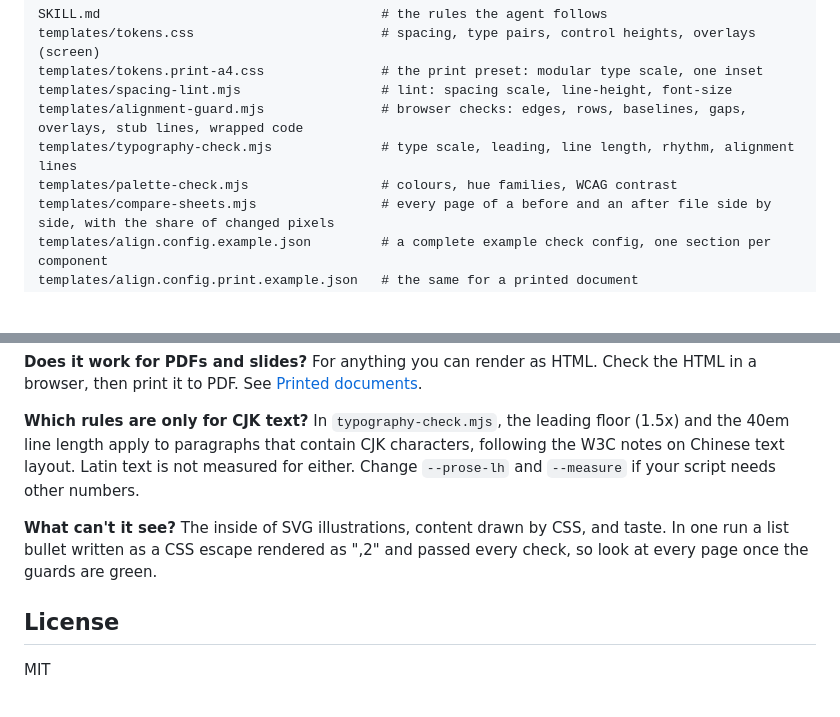
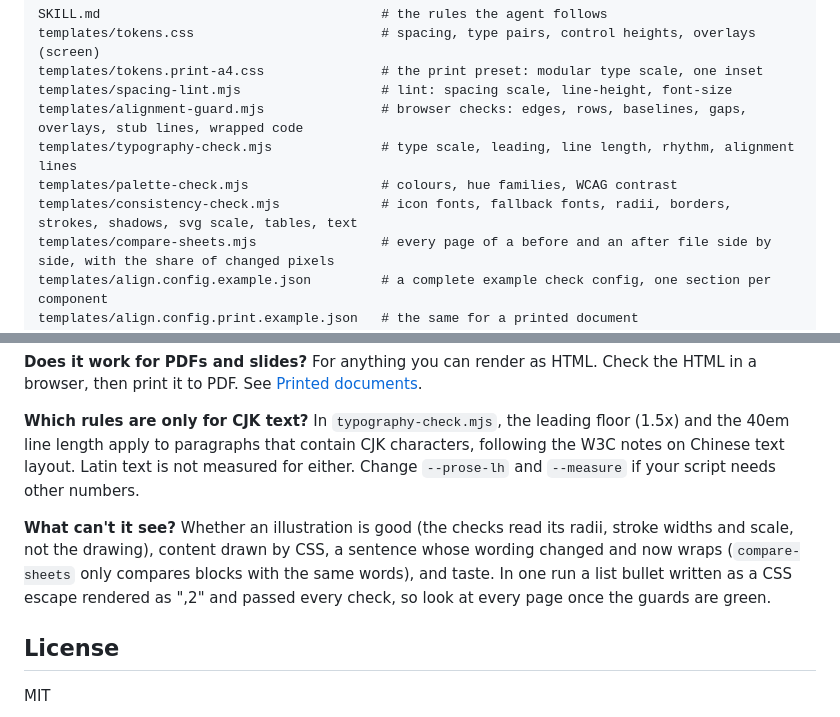
Before and after one commit to EndeavorYen/i-see-1px, a Markdown page: README.md, 2 parts joined by grey strips. GitHub-like rendering; blank space fills up the shorter version.

```diff
--- a/README.md
+++ b/README.md
@@ -39,6 +39,7 @@ templates/spacing-lint.mjs                  # lint: spacing scale, line-height,
 templates/alignment-guard.mjs               # browser checks: edges, rows, baselines, gaps, overlays, stub lines, wrapped code
 templates/typography-check.mjs              # type scale, leading, line length, rhythm, alignment lines
 templates/palette-check.mjs                 # colours, hue families, WCAG contrast
+templates/consistency-check.mjs             # icon fonts, fallback fonts, radii, borders, strokes, shadows, svg scale, tables, text
 templates/compare-sheets.mjs                # every page of a before and an after file side by side, with the share of changed pixels
 templates/align.config.example.json         # a complete example check config, one section per component
 templates/align.config.print.example.json   # the same for a printed document
@@ -225,7 +228,7 @@ The same treatment for the print example (fictional text; one A4 sheet is 794px
 
 **Which rules are only for CJK text?** In `typography-check.mjs`, the leading floor (1.5x) and the 40em line length apply to paragraphs that contain CJK characters, following the W3C notes on Chinese text layout. Latin text is not measured for either. Change `--prose-lh` and `--measure` if your script needs other numbers.
 
-**What can't it see?** The inside of SVG illustrations, content drawn by CSS, and taste. In one run a list bullet written as a CSS escape rendered as ",2" and passed every check, so look at every page once the guards are green.
+**What can't it see?** Whether an illustration is good (the checks read its radii, stroke widths and scale, not the drawing), content drawn by CSS, a sentence whose wording changed and now wraps (`compare-sheets` only compares blocks with the same words), and taste. In one run a list bullet written as a CSS escape rendered as ",2" and passed every check, so look at every page once the guards are green.
 
 ## License
 
```
Also changed, not shown: other parts of README.md (+5 -3 lines), SKILL.md (+2 -2 lines), docs/compare/06-paired-terminals-with.png, docs/compare/07-stub-last-line-with.png, docs/compare/08-text-left-with.png, docs/compare/09-type-scale-with.png, docs/compare/10-palette-with.png, 9 other files.
